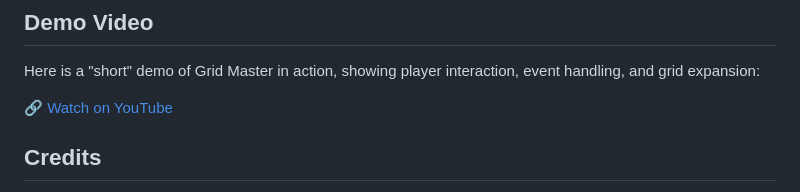
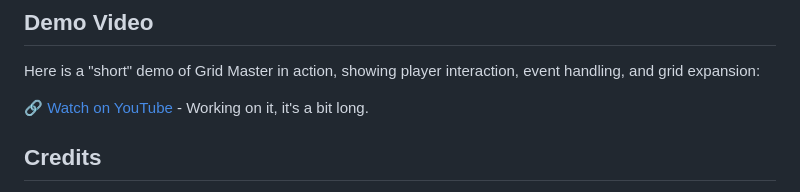
Before and after one commit to iamZackZack/grid-master, a Markdown page: README.md, the part around the change. Drawn GitHub-style.

```diff
--- a/README.md
+++ b/README.md
@@ -163,7 +163,7 @@ For ease of use, I also made it so the Orange Pi automatically connects to Wi-Fi
 
 Here is a "short" demo of Grid Master in action, showing player interaction, event handling, and grid expansion:
 
-🔗 [Watch on YouTube](https://youtu.be/abc123XYZ)
+🔗 [Watch on YouTube](https://youtu.be/abc123XYZ) - Working on it, it's a bit long.
 
 ## Credits
 
```
